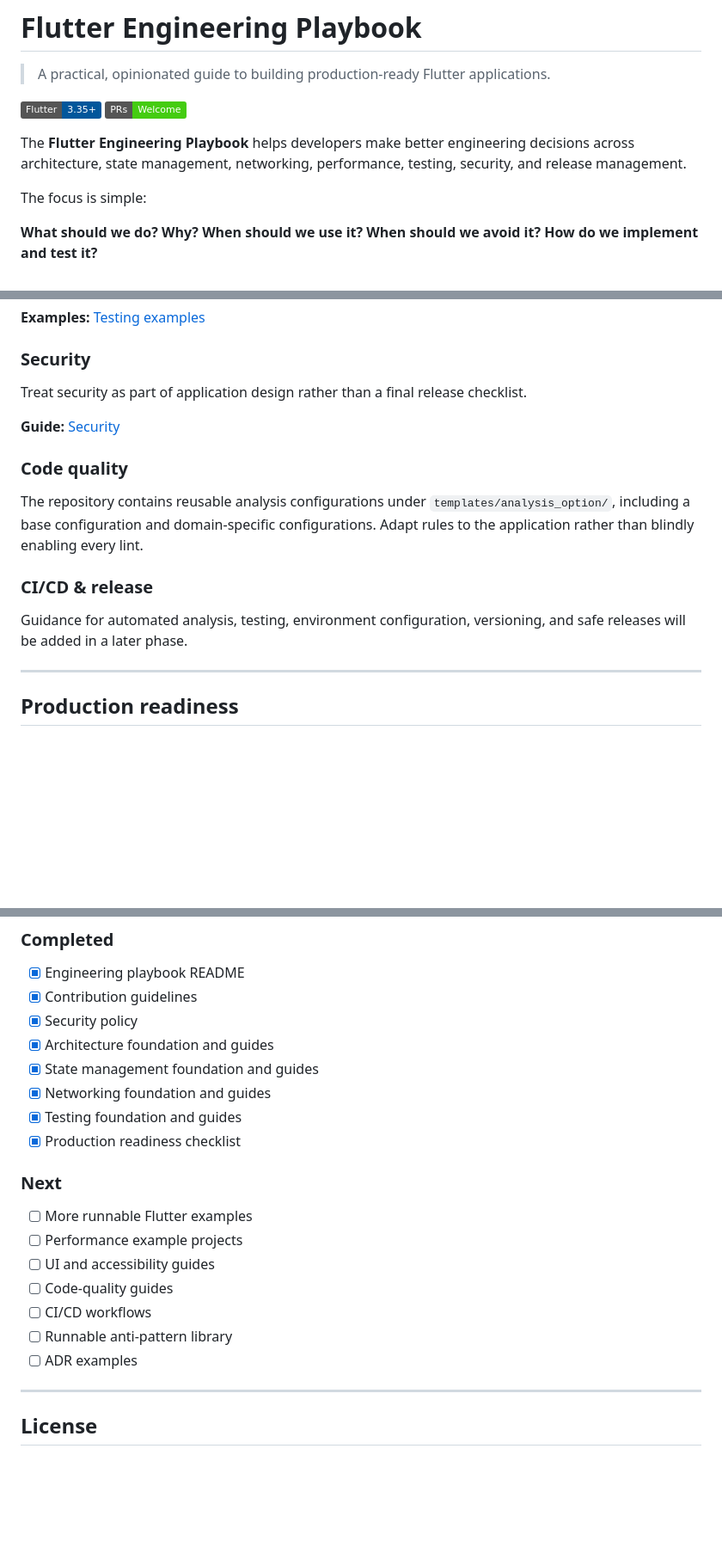
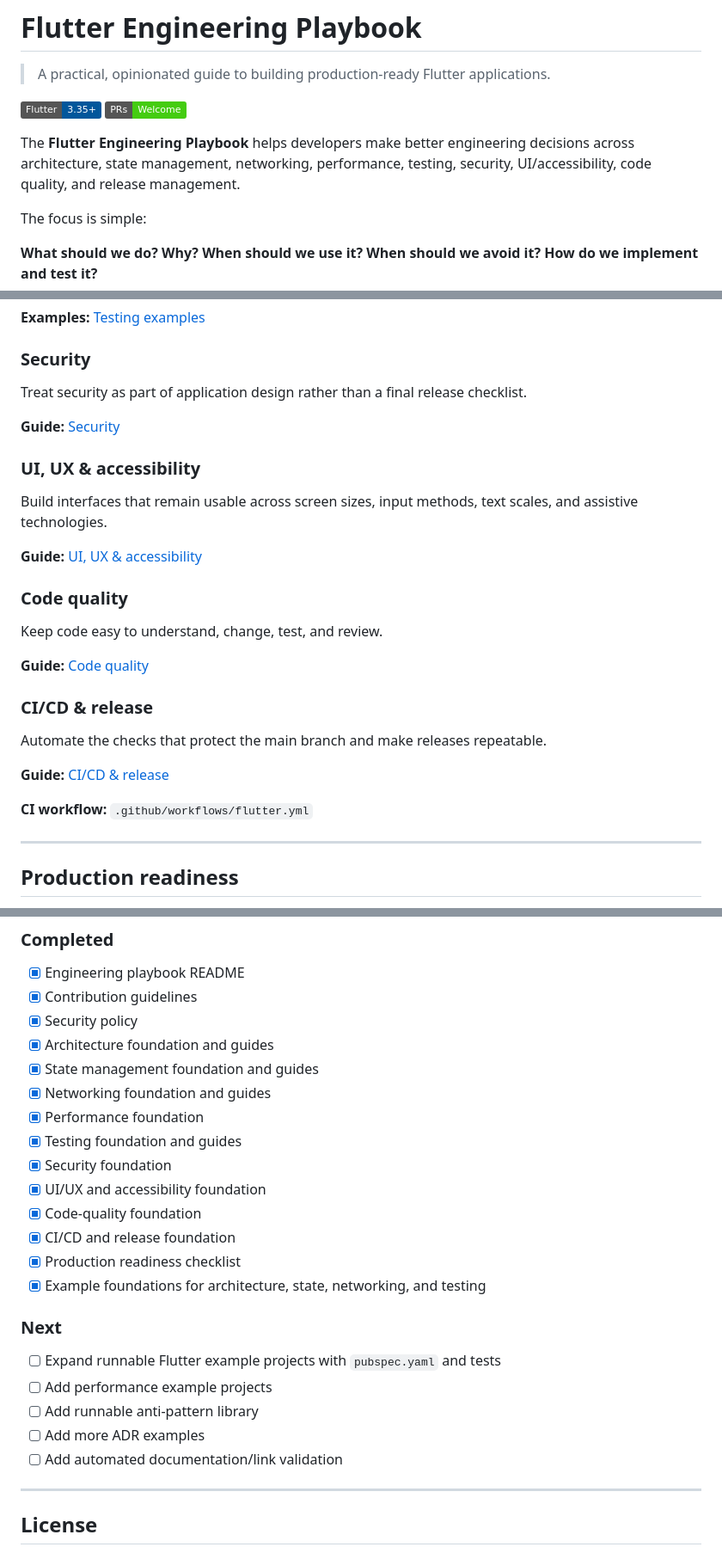
Before and after one commit to imsuraj024/best_practices, a Markdown page: README.md, 3 parts joined by grey strips. Shown at 86% size. Drawn GitHub-style; badges without logos; blank space fills up the shorter version.

Commit message:
Complete playbook navigation and roadmap

```diff
--- a/README.md
+++ b/README.md
@@ -5,7 +5,7 @@
 [![Flutter](https://img.shields.io/badge/Flutter-3.35%2B-02569B?logo=flutter)](https://flutter.dev)
 [![PRs Welcome](https://img.shields.io/badge/PRs-Welcome-brightgreen.svg)](CONTRIBUTING.md)
 
-The **Flutter Engineering Playbook** helps developers make better engineering decisions across architecture, state management, networking, performance, testing, security, and release management.
+The **Flutter Engineering Playbook** helps developers make better engineering decisions across architecture, state management, networking, performance, testing, security, UI/accessibility, code quality, and release management.
 
 The focus is simple:
 
@@ -150,13 +150,25 @@ Treat security as part of application design rather than a final release checkli
 
 **Guide:** [Security](docs/security/README.md)
 
+### UI, UX & accessibility
+
+Build interfaces that remain usable across screen sizes, input methods, text scales, and assistive technologies.
+
+**Guide:** [UI, UX & accessibility](docs/ui-ux/README.md)
+
 ### Code quality
 
-The repository contains reusable analysis configurations under `templates/analysis_option/`, including a base configuration and domain-specific configurations. Adapt rules to the application rather than blindly enabling every lint.
+Keep code easy to understand, change, test, and review.
+
+**Guide:** [Code quality](docs/code-quality/README.md)
 
 ### CI/CD & release
 
-Guidance for automated analysis, testing, environment configuration, versioning, and safe releases will be added in a later phase.
+Automate the checks that protect the main branch and make releases repeatable.
+
+**Guide:** [CI/CD & release](docs/deployment/README.md)
+
+**CI workflow:** `.github/workflows/flutter.yml`
 
 ---
 
@@ -270,18 +289,22 @@ For security-related concerns, see [SECURITY.md](SECURITY.md).
 - [x] Architecture foundation and guides
 - [x] State management foundation and guides
 - [x] Networking foundation and guides
+- [x] Performance foundation
 - [x] Testing foundation and guides
+- [x] Security foundation
+- [x] UI/UX and accessibility foundation
+- [x] Code-quality foundation
+- [x] CI/CD and release foundation
 - [x] Production readiness checklist
+- [x] Example foundations for architecture, state, networking, and testing
 
 ### Next
 
-- [ ] More runnable Flutter examples
-- [ ] Performance example projects
-- [ ] UI and accessibility guides
-- [ ] Code-quality guides
-- [ ] CI/CD workflows
-- [ ] Runnable anti-pattern library
-- [ ] ADR examples
+- [ ] Expand runnable Flutter example projects with `pubspec.yaml` and tests
+- [ ] Add performance example projects
+- [ ] Add runnable anti-pattern library
+- [ ] Add more ADR examples
+- [ ] Add automated documentation/link validation
 
 ---
 
```
Also changed, not shown: other parts of README.md (+8 -1 lines).
